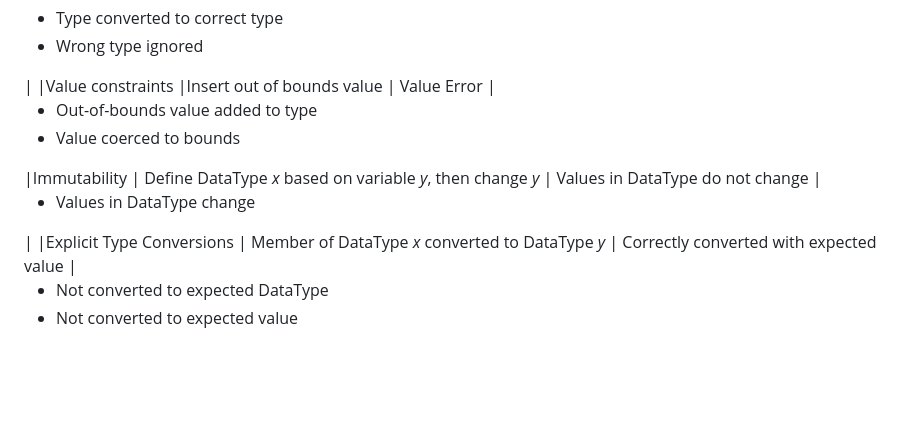
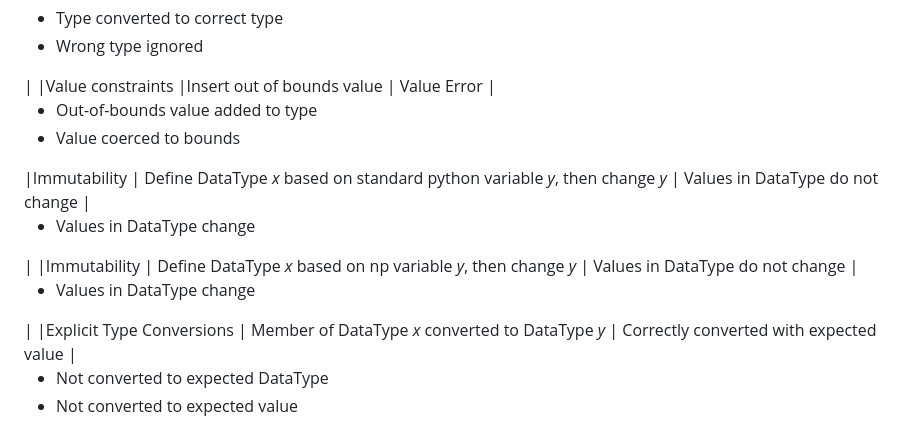
Before and after one commit to jason-morgan84/easy-image-analysis, a Markdown page: docs/Specification.md, the part around the change. GitHub-like rendering; blank space fills up the shorter version.

Commit message:
docs: updated unit tests for Type to include imutability testing of both np arrays and standard lists

```diff
--- a/docs/Specification.md
+++ b/docs/Specification.md
@@ -273,7 +273,8 @@ On creation of a new connection, it will check for structure, constraint or type
 |:--        |:--    |:--                |:--                |
 |Type constraints|	Insert wrong type|	Type Error	| <ul><li>Type converted to correct type</li><li>Wrong type ignored</li></ul>|
 |Value constraints |Insert out of bounds value |	Value Error |	<ul><li>Out-of-bounds value added to type</li><li>Value coerced to bounds</li></ul>
-|Immutability   |   Define DataType *x* based on variable *y*, then change *y* |	Values in DataType do not change |<ul><li> Values in DataType change </li></ul>|
+|Immutability   |   Define DataType *x* based on standard python variable *y*, then change *y* |	Values in DataType do not change |<ul><li> Values in DataType change </li></ul>|
+|Immutability  |   Define DataType *x* based on np variable *y*, then change *y* |	Values in DataType do not change |<ul><li> Values in DataType change </li></ul>|
 |Explicit Type Conversions | Member of DataType *x* converted to DataType *y* | Correctly converted with expected value | <ul><li>Not converted to expected DataType</li><li>Not converted to expected value</li></ul>|
 |Explicit Type conversions | Convert to standard NumPy type | Array/values type matches that expected | <ul><li>Array/value data type does not match that expected</li></ul>|
 |Explicit Type conversions|	Convert between int and float types then back again repeatedly	| Array values are consistent over time	|	<ul><li>Array values drift over time</ul></li>|
```
